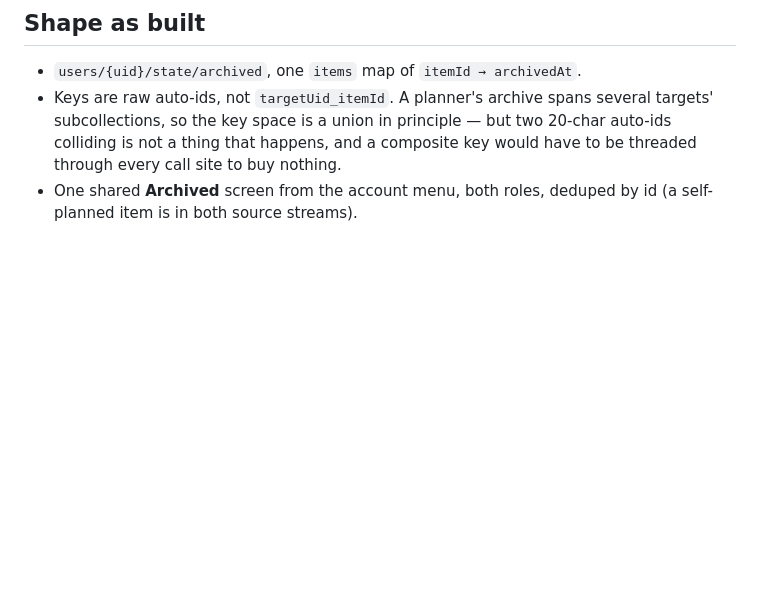
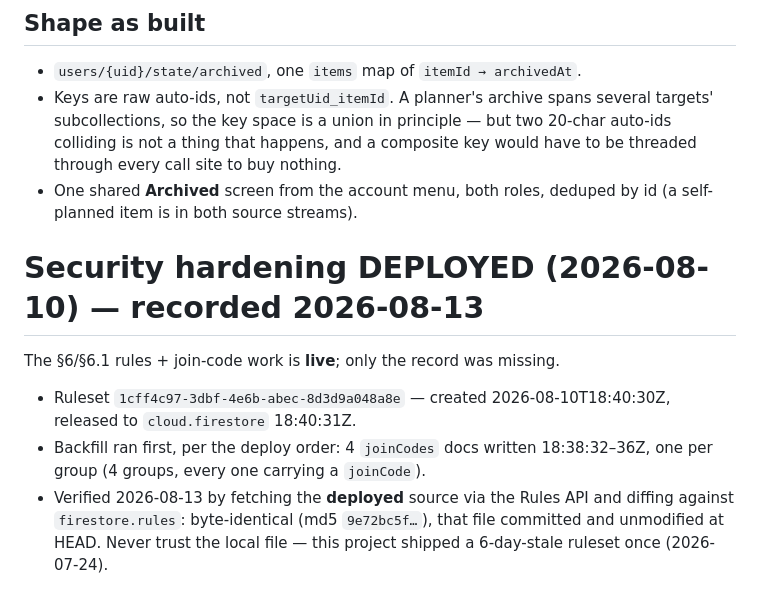
Before and after one commit to RedWaffle007/time-app, a Markdown page: DECISIONS.md, the part around the change. GitHub-like rendering; blank space fills up the shorter version.

```diff
--- a/DECISIONS.md
+++ b/DECISIONS.md
@@ -2066,3 +2066,16 @@ opposite trade. Same list shape, different role.
   would have to be threaded through every call site to buy nothing.
 - One shared **Archived** screen from the account menu, both roles, deduped by id
   (a self-planned item is in both source streams).
+
+# Security hardening DEPLOYED (2026-08-10) — recorded 2026-08-13
+
+The §6/§6.1 rules + join-code work is **live**; only the record was missing.
+
+- Ruleset `1cff4c97-3dbf-4e6b-abec-8d3d9a048a8e` — created 2026-08-10T18:40:30Z,
+  released to `cloud.firestore` 18:40:31Z.
+- Backfill ran first, per the deploy order: 4 `joinCodes` docs written
+  18:38:32–36Z, one per group (4 groups, every one carrying a `joinCode`).
+- Verified 2026-08-13 by fetching the **deployed** source via the Rules API and
+  diffing against `firestore.rules`: byte-identical (md5 `9e72bc5f…`), that file
+  committed and unmodified at HEAD. Never trust the local file — this project
+  shipped a 6-day-stale ruleset once (2026-07-24).
```
